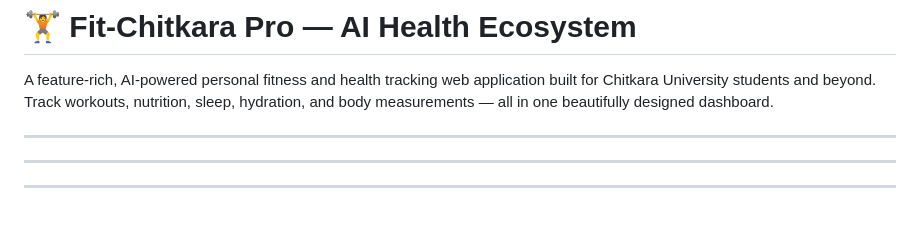
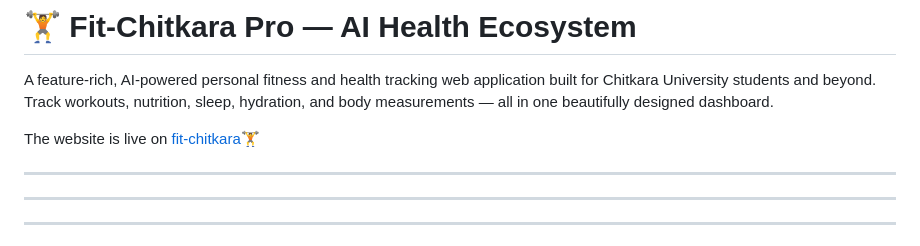
Before and after one commit to opkarun/fit-chitkara, a Markdown page: README.md, the part around the change. Drawn GitHub-style; blank space fills up the shorter version.

Commit message:
Update README with live website link
Added live website link to README.

```diff
--- a/README.md
+++ b/README.md
@@ -1,6 +1,9 @@
 # 🏋️ Fit-Chitkara Pro — AI Health Ecosystem
 
 A feature-rich, AI-powered personal fitness and health tracking web application built for Chitkara University students and beyond. Track workouts, nutrition, sleep, hydration, and body measurements — all in one beautifully designed dashboard.
+
+
+The website is live on [fit-chitkara🏋️](https://fit-chitkara-1.vercel.app/)
 
 ---
 ---
```
